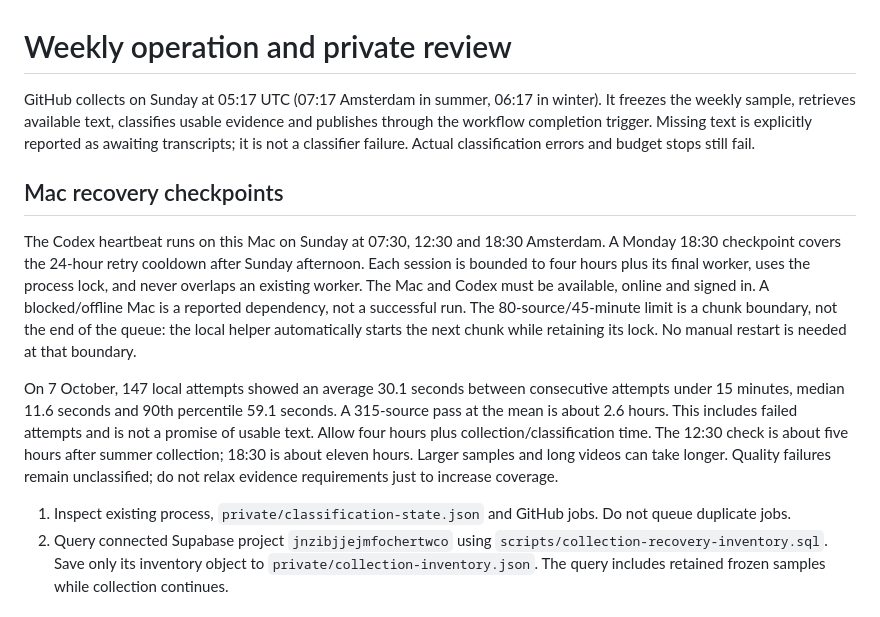
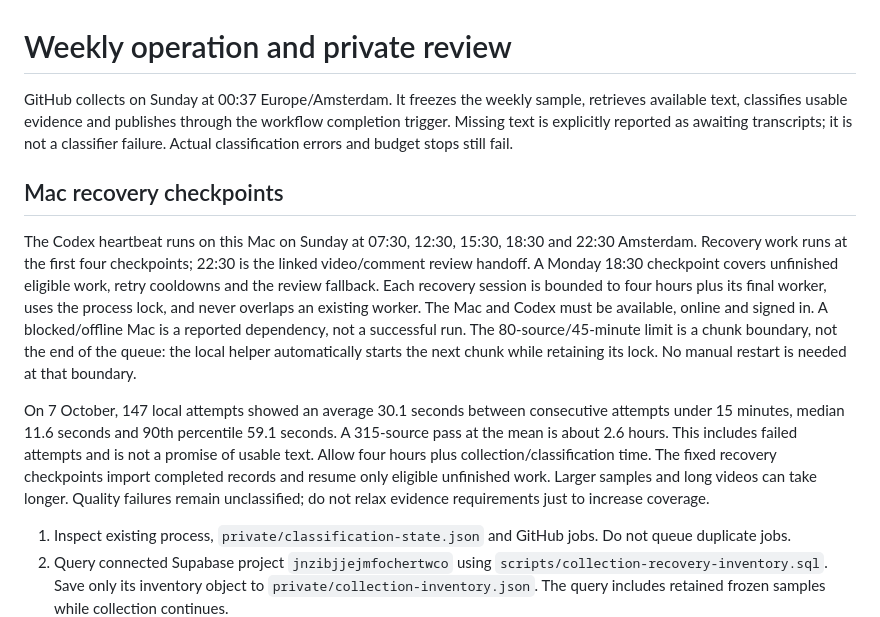
Before and after one commit to kedmahamelberg-ai/european-information-integrity-monitor, a Markdown page: scripts/weekly-operations.md, the part around the change. GitHub-like rendering.

Commit message:
Fix scripts/weekly-operations.md

```diff
--- a/scripts/weekly-operations.md
+++ b/scripts/weekly-operations.md
@@ -1,12 +1,12 @@
 # Weekly operation and private review
 
-GitHub collects on Sunday at 05:17 UTC (07:17 Amsterdam in summer, 06:17 in winter). It freezes the weekly sample, retrieves available text, classifies usable evidence and publishes through the workflow completion trigger. Missing text is explicitly reported as awaiting transcripts; it is not a classifier failure. Actual classification errors and budget stops still fail.
+GitHub collects on Sunday at 00:37 Europe/Amsterdam. It freezes the weekly sample, retrieves available text, classifies usable evidence and publishes through the workflow completion trigger. Missing text is explicitly reported as awaiting transcripts; it is not a classifier failure. Actual classification errors and budget stops still fail.
 
 ## Mac recovery checkpoints
 
-The Codex heartbeat runs on this Mac on Sunday at 07:30, 12:30 and 18:30 Amsterdam. A Monday 18:30 checkpoint covers the 24-hour retry cooldown after Sunday afternoon. Each session is bounded to four hours plus its final worker, uses the process lock, and never overlaps an existing worker. The Mac and Codex must be available, online and signed in. A blocked/offline Mac is a reported dependency, not a successful run. The 80-source/45-minute limit is a chunk boundary, not the end of the queue: the local helper automatically starts the next chunk while retaining its lock. No manual restart is needed at that boundary.
+The Codex heartbeat runs on this Mac on Sunday at 07:30, 12:30, 15:30, 18:30 and 22:30 Amsterdam. Recovery work runs at the first four checkpoints; 22:30 is the linked video/comment review handoff. A Monday 18:30 checkpoint covers unfinished eligible work, retry cooldowns and the review fallback. Each recovery session is bounded to four hours plus its final worker, uses the process lock, and never overlaps an existing worker. The Mac and Codex must be available, online and signed in. A blocked/offline Mac is a reported dependency, not a successful run. The 80-source/45-minute limit is a chunk boundary, not the end of the queue: the local helper automatically starts the next chunk while retaining its lock. No manual restart is needed at that boundary.
 
-On 7 October, 147 local attempts showed an average 30.1 seconds between consecutive attempts under 15 minutes, median 11.6 seconds and 90th percentile 59.1 seconds. A 315-source pass at the mean is about 2.6 hours. This includes failed attempts and is not a promise of usable text. Allow four hours plus collection/classification time. The 12:30 check is about five hours after summer collection; 18:30 is about eleven hours. Larger samples and long videos can take longer. Quality failures remain unclassified; do not relax evidence requirements just to increase coverage.
+On 7 October, 147 local attempts showed an average 30.1 seconds between consecutive attempts under 15 minutes, median 11.6 seconds and 90th percentile 59.1 seconds. A 315-source pass at the mean is about 2.6 hours. This includes failed attempts and is not a promise of usable text. Allow four hours plus collection/classification time. The fixed recovery checkpoints import completed records and resume only eligible unfinished work. Larger samples and long videos can take longer. Quality failures remain unclassified; do not relax evidence requirements just to increase coverage.
 
 1. Inspect existing process, `private/classification-state.json` and GitHub jobs. Do not queue duplicate jobs.
 2. Query connected Supabase project `jnzibjjejmfochertwco` using `scripts/collection-recovery-inventory.sql`. Save only its inventory object to `private/collection-inventory.json`. The query includes retained frozen samples while collection continues.
```
